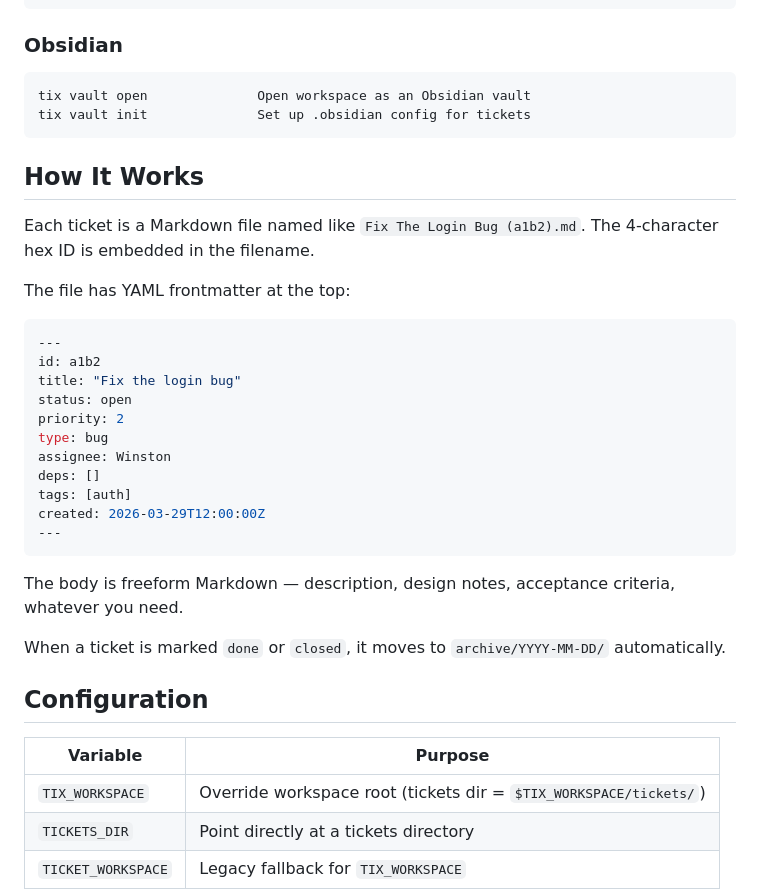
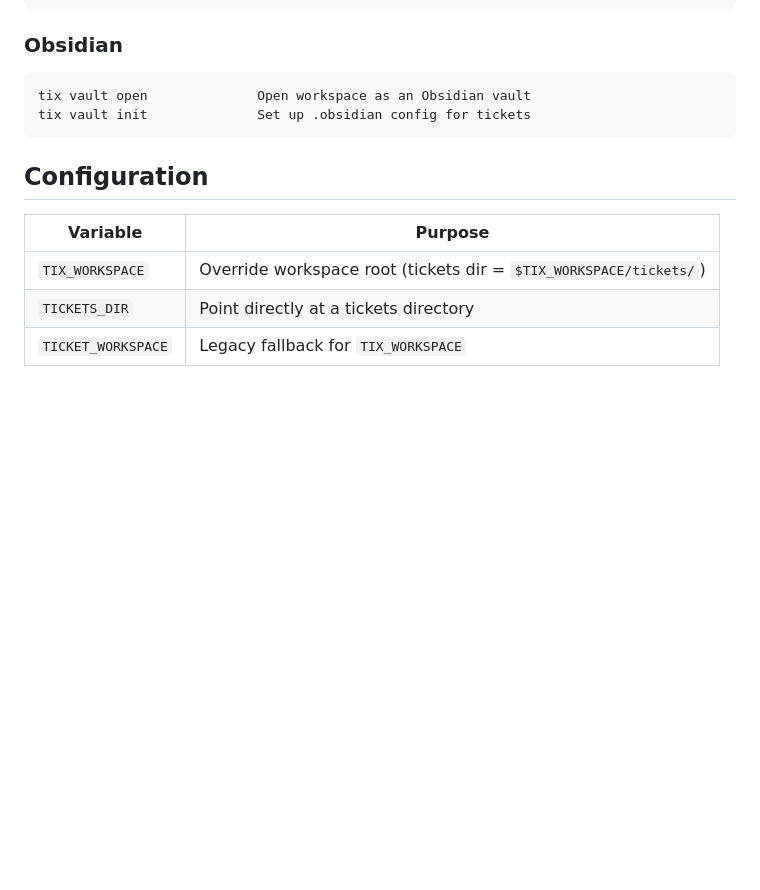
Before and after one commit to WinstonFassett/tix, a Markdown page: README.md, the part around one of its changes. Rendered like a GitHub page; blank space fills up the shorter version.

````diff
--- a/README.md
+++ b/README.md
@@ -87,30 +118,6 @@ tix vault open              Open workspace as an Obsidian vault
 tix vault init              Set up .obsidian config for tickets
 ```
 
-## How It Works
-
-Each ticket is a Markdown file named like `Fix The Login Bug (a1b2).md`. The 4-character hex ID is embedded in the filename.
-
-The file has YAML frontmatter at the top:
-
-```yaml
----
-id: a1b2
-title: "Fix the login bug"
-status: open
-priority: 2
-type: bug
-assignee: Winston
-deps: []
-tags: [auth]
-created: 2026-03-29T12:00:00Z
----
-```
-
-The body is freeform Markdown — description, design notes, acceptance criteria, whatever you need.
-
-When a ticket is marked `done` or `closed`, it moves to `archive/YYYY-MM-DD/` automatically.
-
 ## Configuration
 
 | Variable | Purpose |
````
Also changed, not shown: other parts of README.md (+38 -7 lines), tix-admin/README.md (added, +49 -0 lines).
